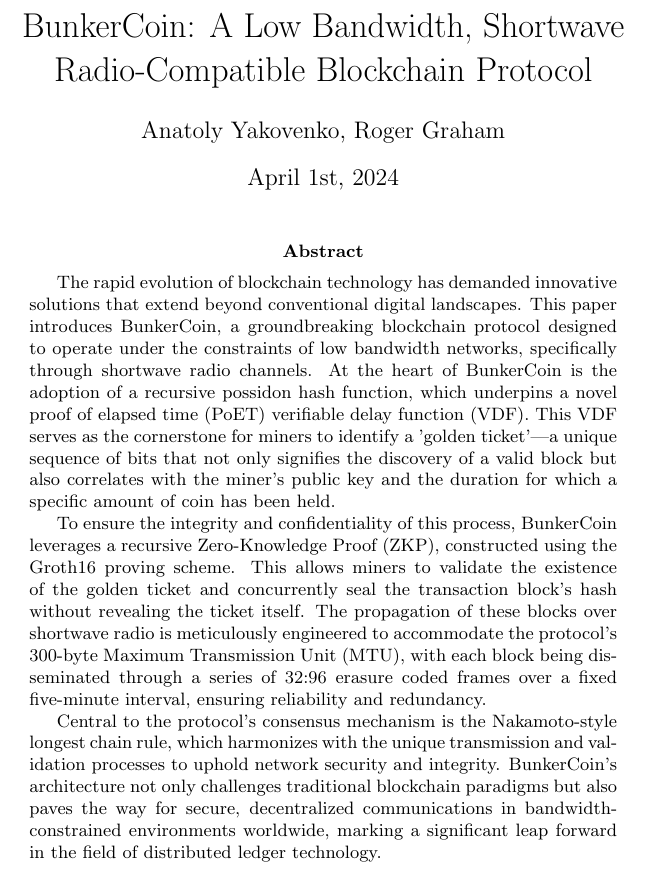
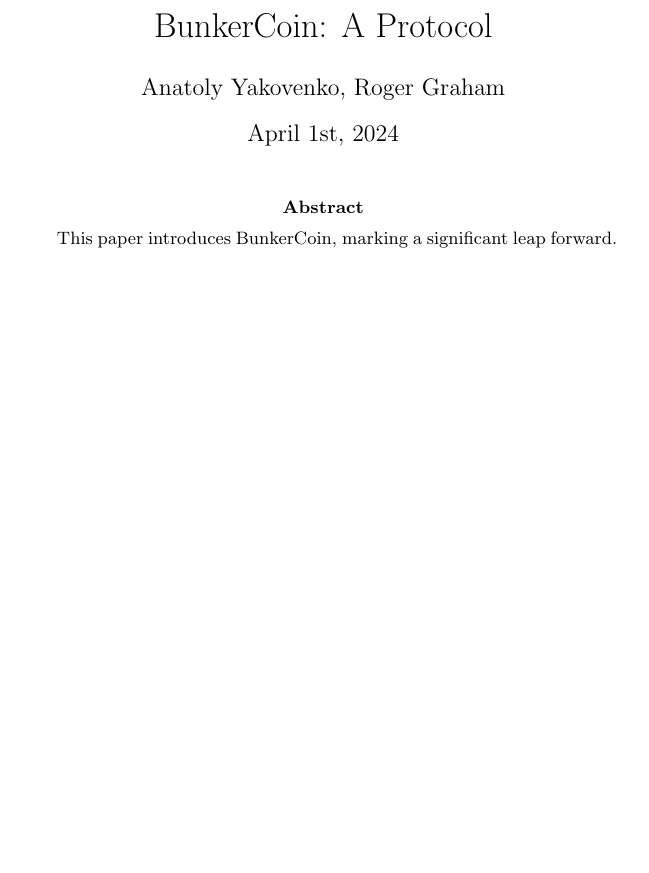
Before and after one commit to aeyakovenko/bunker_coin, a LaTeX paper (bunker_coin.tex): part of the page, cut at the place of the change, the shorter picture padded with empty space. Compiled offline with pdfLaTeX.

Commit message:
Slight rewording

```diff
--- a/bunker_coin.tex
+++ b/bunker_coin.tex
@@ -1,7 +1,7 @@
 \documentclass{article}
 \usepackage[utf8]{inputenc}
 
-\title{BunkerCoin: A Low Bandwidth, Shortwave Radio-Compatible Blockchain Protocol}
+\title{BunkerCoin: A Protocol}
 \author{Anatoly Yakovenko, Roger Graham}
 \date{April 1st, 2024}
 
@@ -10,11 +10,7 @@
 \maketitle
 
 \begin{abstract}
-The rapid evolution of blockchain technology has demanded innovative solutions that extend beyond conventional digital landscapes. This paper introduces BunkerCoin, a groundbreaking blockchain protocol designed to operate under the constraints of low bandwidth networks, specifically through shortwave radio channels. At the heart of BunkerCoin is the adoption of a recursive possidon hash function, which underpins a novel proof of elapsed time (PoET) verifiable delay function (VDF). This VDF serves as the cornerstone for miners to identify a 'golden ticket'—a unique sequence of bits that not only signifies the discovery of a valid block but also correlates with the miner's public key and the duration for which a specific amount of coin has been held.
-
-To ensure the integrity and confidentiality of this process, BunkerCoin leverages a recursive Zero-Knowledge Proof (ZKP), constructed using the Groth16 proving scheme. This allows miners to validate the existence of the golden ticket and concurrently seal the transaction block's hash without revealing the ticket itself. The propagation of these blocks over shortwave radio is meticulously engineered to accommodate the protocol's 300-byte Maximum Transmission Unit (MTU), with each block being disseminated through a series of 32:96 erasure coded frames over a fixed five-minute interval, ensuring reliability and redundancy.
-
-Central to the protocol's consensus mechanism is the Nakamoto-style longest chain rule, which harmonizes with the unique transmission and validation processes to uphold network security and integrity. BunkerCoin's architecture not only challenges traditional blockchain paradigms but also paves the way for secure, decentralized communications in bandwidth-constrained environments worldwide, marking a significant leap forward in the field of distributed ledger technology.
+This paper introduces BunkerCoin, marking a significant leap forward.
 \end{abstract}
 
 \end{document}
```
